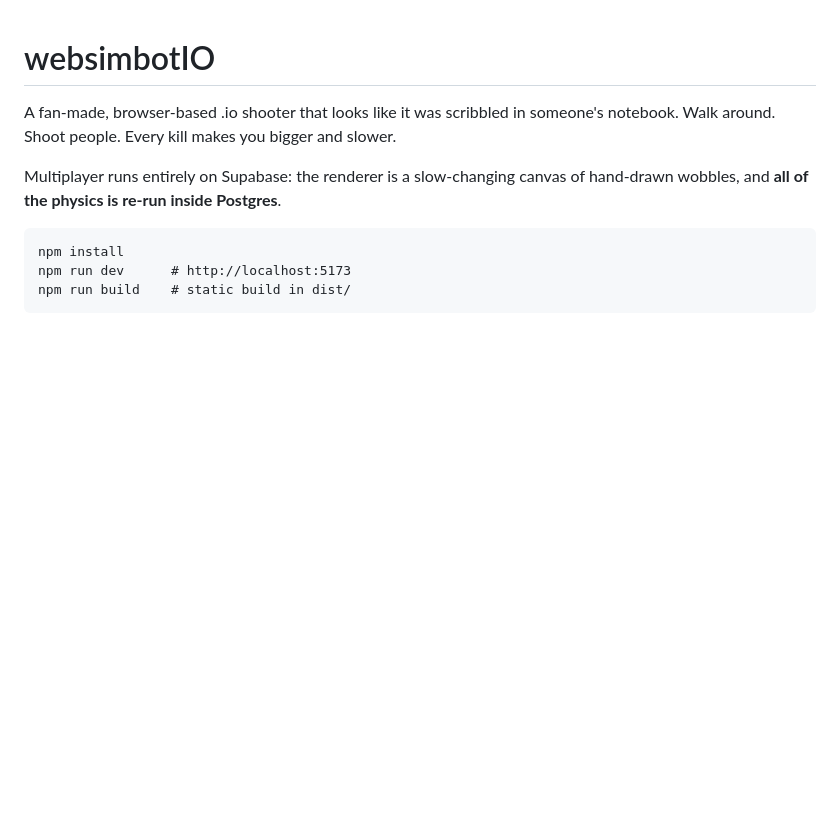
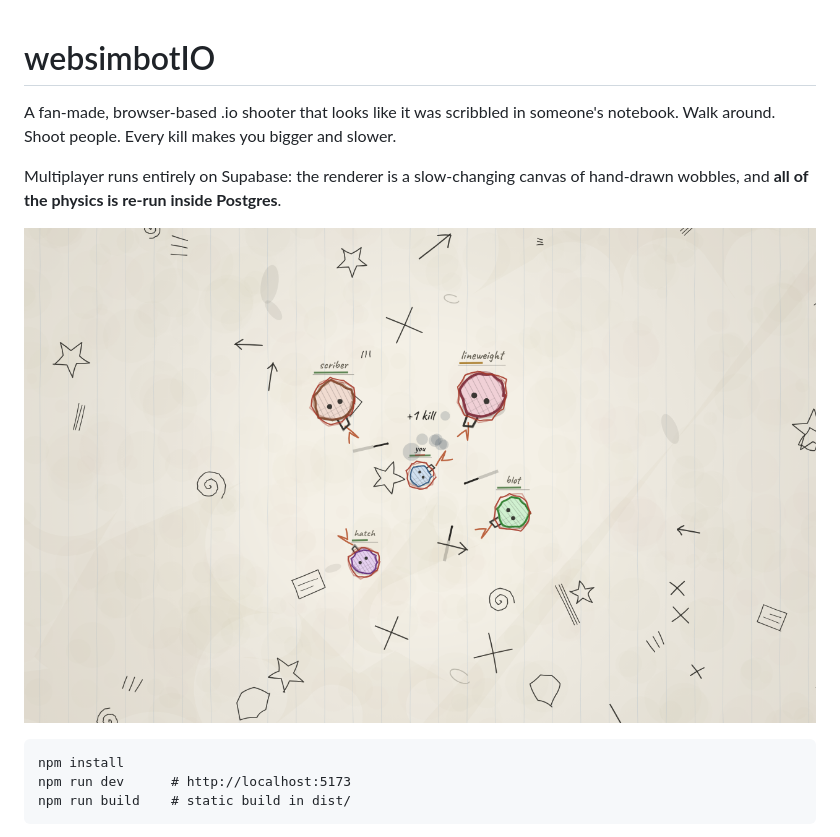
Before and after one commit to wigmastrrrrrrrrjr/Rockyforums, a Markdown page: websimbotIO/README.md, the part around the change. Drawn GitHub-style; pictures changed too: websimbotIO/preview-arena.png (added); blank space fills up the shorter version.

Commit message:
websimbotIO: add rendered previews and link them from the README
Co-authored-by: arena-agent <297053741+arena-agent@users.noreply.github.com>

````diff
--- a/websimbotIO/README.md
+++ b/websimbotIO/README.md
@@ -5,6 +5,8 @@ notebook. Walk around. Shoot people. Every kill makes you bigger and slower.
 
 Multiplayer runs entirely on Supabase: the renderer is a slow-changing canvas of
 hand-drawn wobbles, and **all of the physics is re-run inside Postgres**.
+
+![The arena](preview-arena.png)
 
 ```
 npm install
````
Also changed, not shown: websimbotIO/preview-lobby.png (added).
